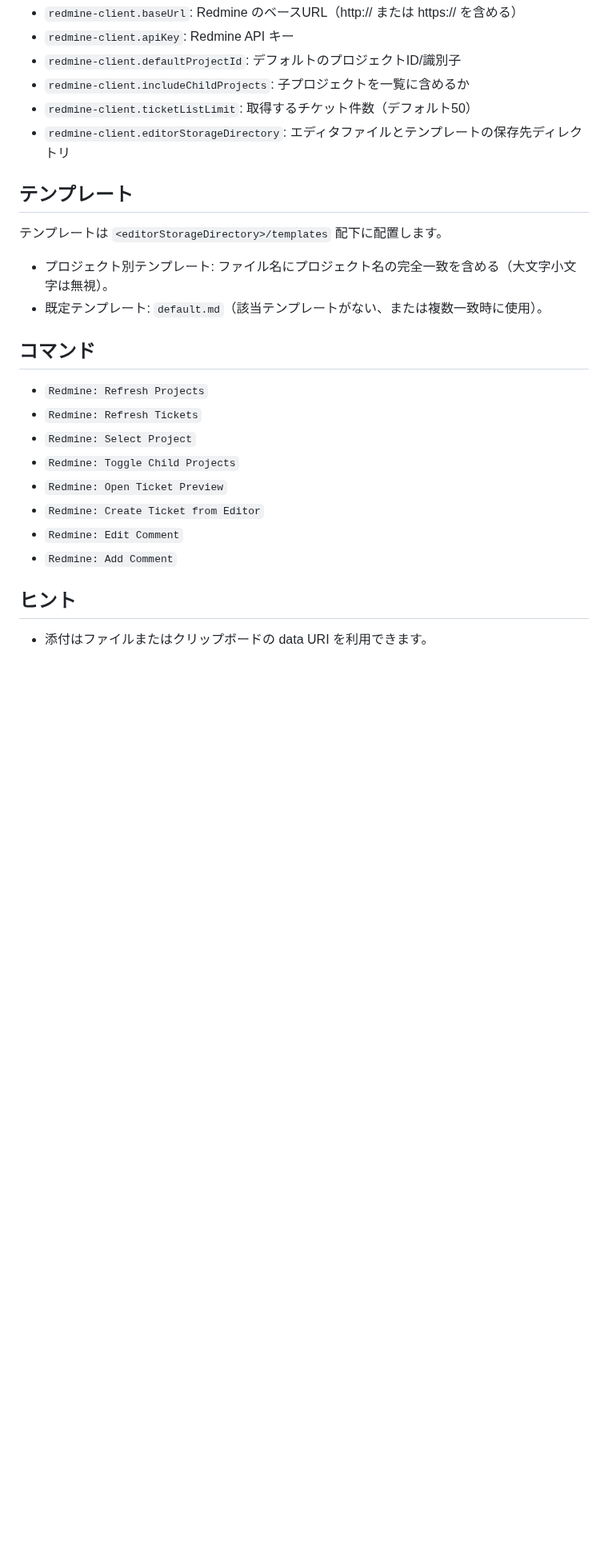
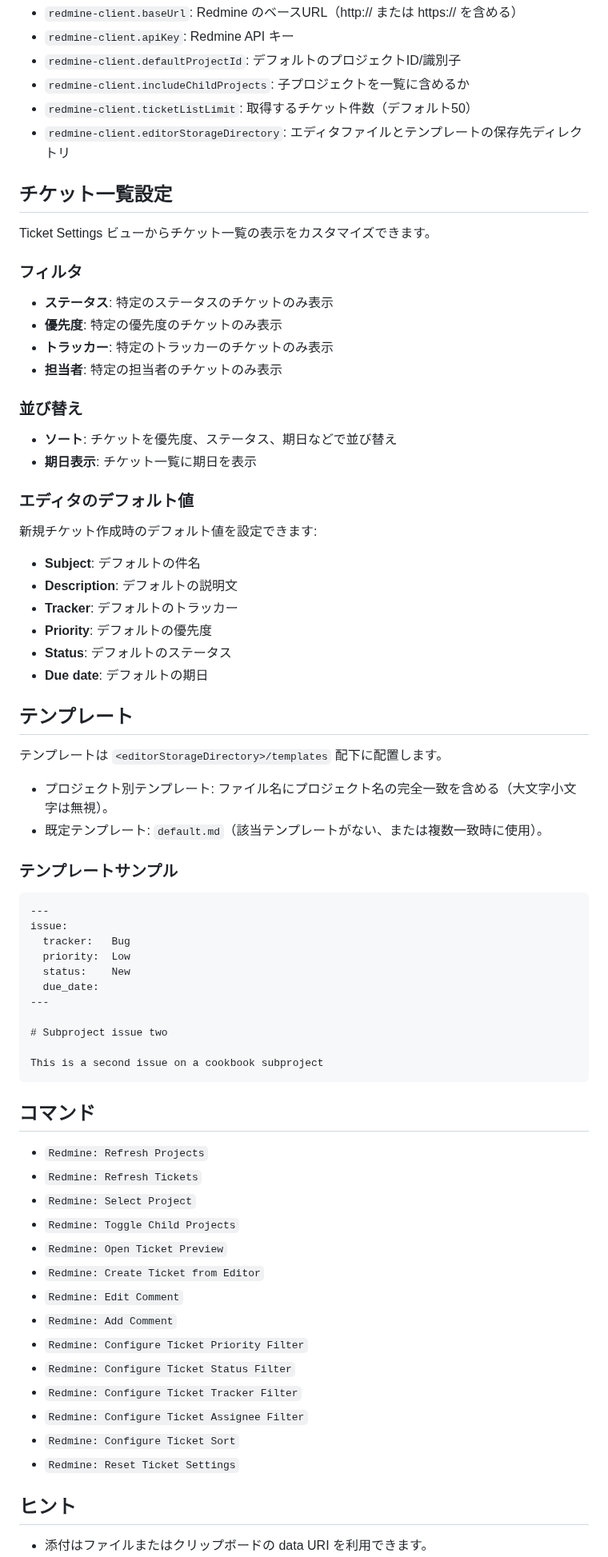
Before and after one commit to tiohsa/vs-redmine-client, a Markdown page: README.ja.md, the part around one of its changes. Shown at 80% size. GitHub-like rendering; blank space fills up the shorter version.

Commit message:
READMEの更新

````diff
--- a/README.ja.md
+++ b/README.ja.md
@@ -43,12 +46,55 @@ English README: `README.md`
 - `redmine-client.ticketListLimit`: 取得するチケット件数（デフォルト50）
 - `redmine-client.editorStorageDirectory`: エディタファイルとテンプレートの保存先ディレクトリ
 
+## チケット一覧設定
+
+Ticket Settings ビューからチケット一覧の表示をカスタマイズできます。
+
+### フィルタ
+
+- **ステータス**: 特定のステータスのチケットのみ表示
+- **優先度**: 特定の優先度のチケットのみ表示
+- **トラッカー**: 特定のトラッカーのチケットのみ表示
+- **担当者**: 特定の担当者のチケットのみ表示
+
+### 並び替え
+
+- **ソート**: チケットを優先度、ステータス、期日などで並び替え
+- **期日表示**: チケット一覧に期日を表示
+
+### エディタのデフォルト値
+
+新規チケット作成時のデフォルト値を設定できます:
+
+- **Subject**: デフォルトの件名
+- **Description**: デフォルトの説明文
+- **Tracker**: デフォルトのトラッカー
+- **Priority**: デフォルトの優先度
+- **Status**: デフォルトのステータス
+- **Due date**: デフォルトの期日
+
 ## テンプレート
 
 テンプレートは `<editorStorageDirectory>/templates` 配下に配置します。
 
 - プロジェクト別テンプレート: ファイル名にプロジェクト名の完全一致を含める（大文字小文字は無視）。
 - 既定テンプレート: `default.md`（該当テンプレートがない、または複数一致時に使用）。
+
+### テンプレートサンプル
+
+```markdown
+---
+issue:
+  tracker:   Bug
+  priority:  Low
+  status:    New
+  due_date:
+---
+
+# Subproject issue two
+
+This is a second issue on a cookbook subproject
+```
 
 ## コマンド
 
@@ -60,6 +106,12 @@ English README: `README.md`
 - `Redmine: Create Ticket from Editor`
 - `Redmine: Edit Comment`
 - `Redmine: Add Comment`
+- `Redmine: Configure Ticket Priority Filter`
+- `Redmine: Configure Ticket Status Filter`
+- `Redmine: Configure Ticket Tracker Filter`
+- `Redmine: Configure Ticket Assignee Filter`
+- `Redmine: Configure Ticket Sort`
+- `Redmine: Reset Ticket Settings`
 
 ## ヒント
 
````
Also changed, not shown: other parts of README.ja.md (+5 -0 lines), README.md (+54 -0 lines), images/view.png (added), 1 other file.
